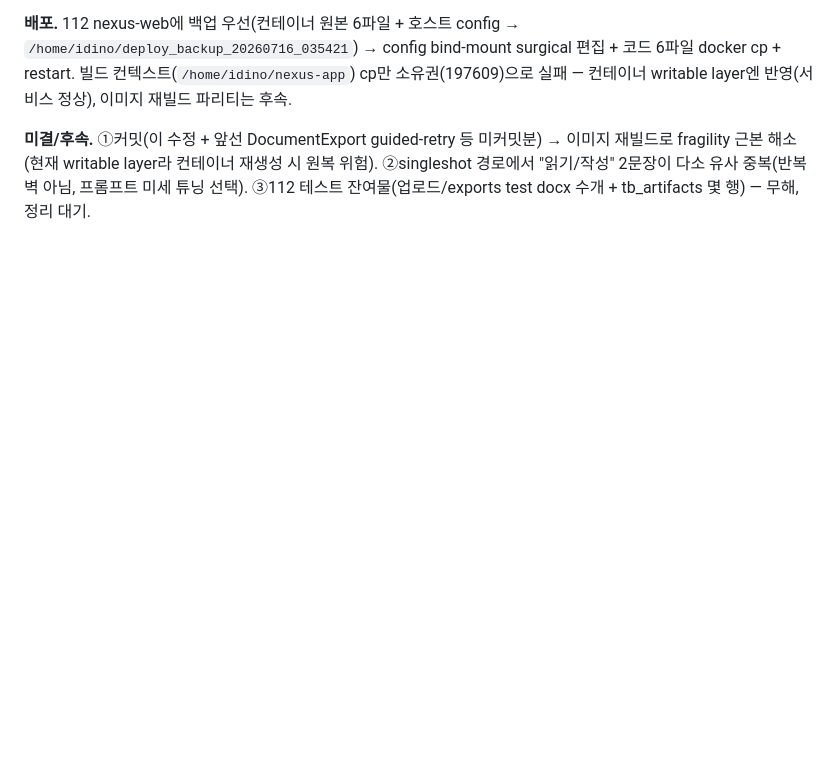
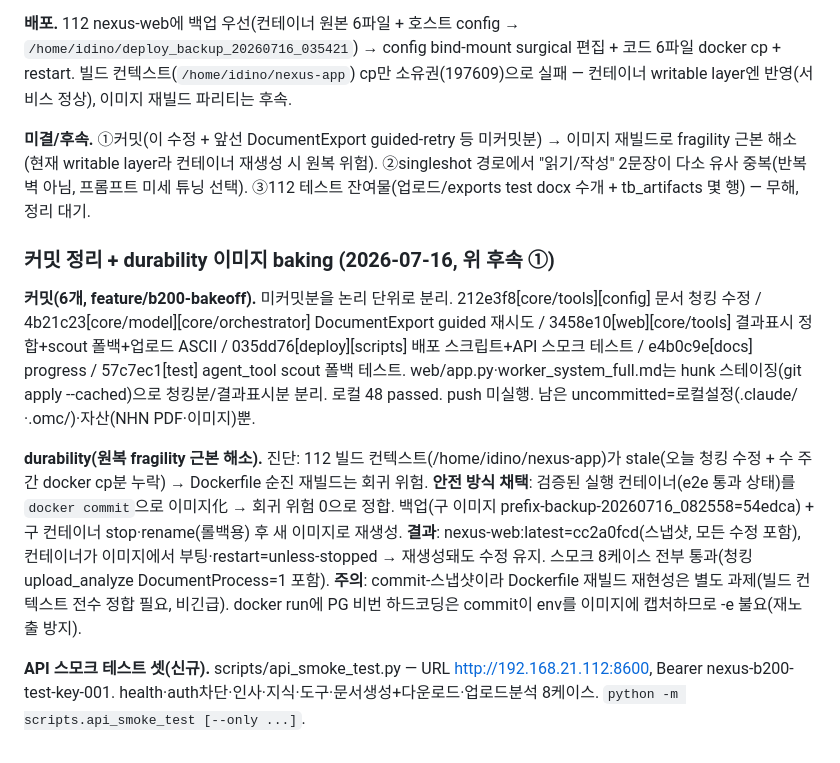
Before and after one commit to CherryCocacola/nexus, a Markdown page: user_mig/progress/progress.md, the part around the change. Rendered like a GitHub page; blank space fills up the shorter version.

Commit message:
[docs] progress — 커밋 정리 + durability 이미지 baking 기록
6개 논리 커밋 분리, docker commit 방식으로 검증 컨테이너를 이미지化(nexus-web:latest
=cc2a0fcd, 재생성돼도 수정 유지), 스모크 8케이스 통과, API 스모크 테스트 셋 기록.

Co-Authored-By: Claude Opus 4.8 (1M context) <noreply@anthropic.com>

```diff
--- a/user_mig/progress/progress.md
+++ b/user_mig/progress/progress.md
@@ -3114,3 +3114,11 @@ QA #43(깨진 Bash 명령을 못 고치고 14회·62초 반복)의 근본 방어
 **배포.** 112 nexus-web에 백업 우선(컨테이너 원본 6파일 + 호스트 config → `/home/idino/deploy_backup_20260716_035421`) → config bind-mount surgical 편집 + 코드 6파일 docker cp + restart. 빌드 컨텍스트(`/home/idino/nexus-app`) cp만 소유권(197609)으로 실패 — 컨테이너 writable layer엔 반영(서비스 정상), 이미지 재빌드 파리티는 후속.
 
 **미결/후속.** ①커밋(이 수정 + 앞선 DocumentExport guided-retry 등 미커밋분) → 이미지 재빌드로 fragility 근본 해소(현재 writable layer라 컨테이너 재생성 시 원복 위험). ②singleshot 경로에서 "읽기/작성" 2문장이 다소 유사 중복(반복 벽 아님, 프롬프트 미세 튜닝 선택). ③112 테스트 잔여물(업로드/exports test docx 수개 + tb_artifacts 몇 행) — 무해, 정리 대기.
+
+### 커밋 정리 + durability 이미지 baking (2026-07-16, 위 후속 ①)
+
+**커밋(6개, feature/b200-bakeoff).** 미커밋분을 논리 단위로 분리. 212e3f8[core/tools][config] 문서 청킹 수정 / 4b21c23[core/model][core/orchestrator] DocumentExport guided 재시도 / 3458e10[web][core/tools] 결과표시 정합+scout 폴백+업로드 ASCII / 035dd76[deploy][scripts] 배포 스크립트+API 스모크 테스트 / e4b0c9e[docs] progress / 57c7ec1[test] agent_tool scout 폴백 테스트. web/app.py·worker_system_full.md는 hunk 스테이징(git apply --cached)으로 청킹분/결과표시분 분리. 로컬 48 passed. push 미실행. 남은 uncommitted=로컬설정(.claude/·.omc/)·자산(NHN PDF·이미지)뿐.
+
+**durability(원복 fragility 근본 해소).** 진단: 112 빌드 컨텍스트(/home/idino/nexus-app)가 stale(오늘 청킹 수정 + 수 주간 docker cp분 누락) → Dockerfile 순진 재빌드는 회귀 위험. **안전 방식 채택**: 검증된 실행 컨테이너(e2e 통과 상태)를 `docker commit`으로 이미지化 → 회귀 위험 0으로 정합. 백업(구 이미지 prefix-backup-20260716_082558=54edca) + 구 컨테이너 stop·rename(롤백용) 후 새 이미지로 재생성. **결과**: nexus-web:latest=cc2a0fcd(스냅샷, 모든 수정 포함), 컨테이너가 이미지에서 부팅·restart=unless-stopped → 재생성돼도 수정 유지. 스모크 8케이스 전부 통과(청킹 upload_analyze DocumentProcess=1 포함). **주의**: commit-스냅샷이라 Dockerfile 재빌드 재현성은 별도 과제(빌드 컨텍스트 전수 정합 필요, 비긴급). docker run에 PG 비번 하드코딩은 commit이 env를 이미지에 캡처하므로 -e 불요(재노출 방지).
+
+**API 스모크 테스트 셋(신규).** scripts/api_smoke_test.py — URL http://192.168.21.112:8600, Bearer nexus-b200-test-key-001. health·auth차단·인사·지식·도구·문서생성+다운로드·업로드분석 8케이스. `python -m scripts.api_smoke_test [--only ...]`.
```
